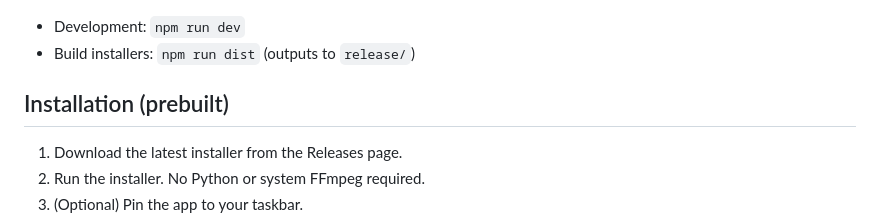
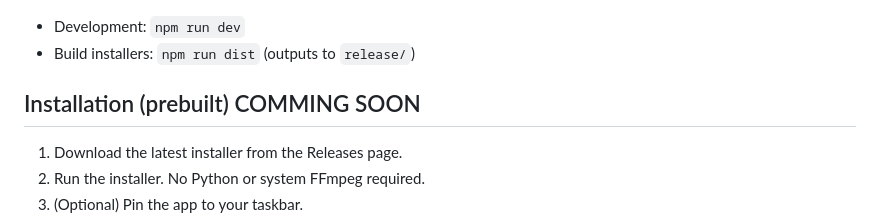
Before and after one commit to Scottmg1/Sentry-Six-Remastered, a Markdown page: README.md, the part around the change. GitHub-like rendering.

```diff
--- a/README.md
+++ b/README.md
@@ -70,7 +70,7 @@ npm start
 - Development: `npm run dev`
 - Build installers: `npm run dist` (outputs to `release/`)
 
-## Installation (prebuilt)
+## Installation (prebuilt) COMMING SOON
 
 1. Download the latest installer from the Releases page.
 2. Run the installer. No Python or system FFmpeg required.
```
